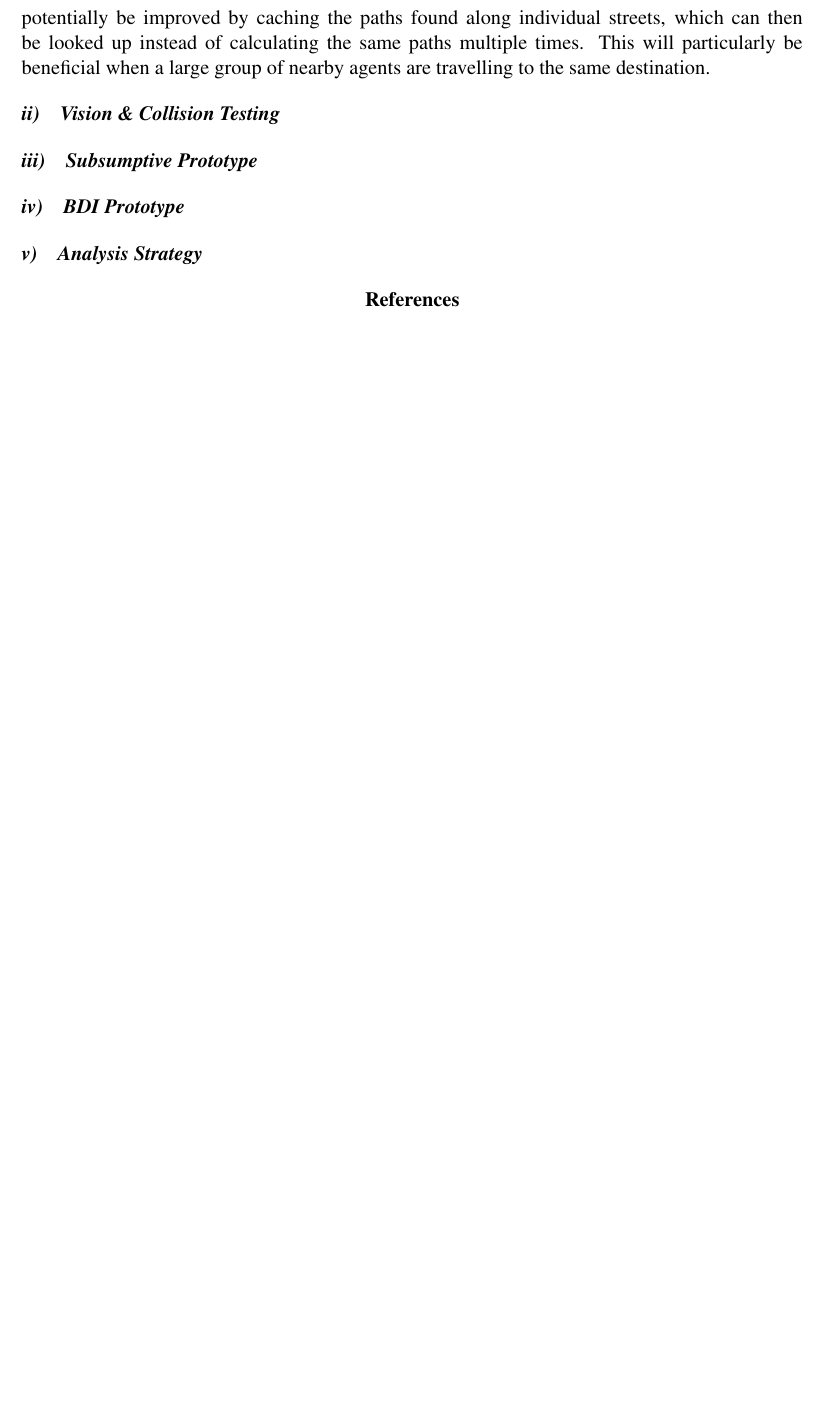
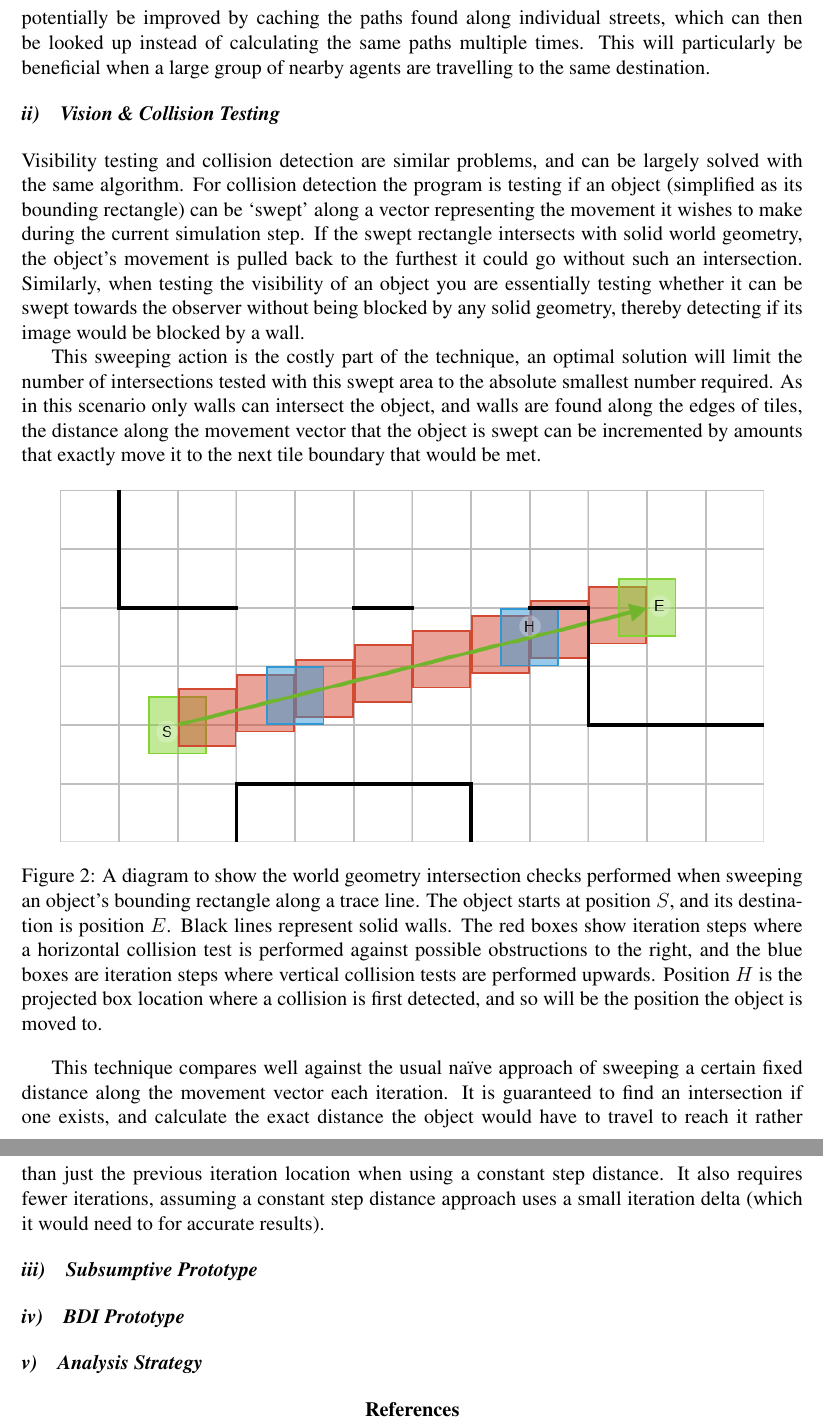
Before and after one commit to Metapyziks/Zombles, a LaTeX paper (Documents/Design/report.tex): part of page 6 of 6 before the commit and two parts of pages 6 and 7 of 7 after it, the two joined at a grey line, cut so that both start at the same text, the shorter picture padded with empty space. Compiled offline with pdfLaTeX.

Commit message:
Half way there

```diff
--- a/Documents/Design/report.tex
+++ b/Documents/Design/report.tex
@@ -158,7 +158,20 @@ When imagining how we would solve the problem of navigating between two disparat
 
 This algorithm should produce results very close in length as to when applying a single instance of refined A* across the entire route, with a far shorter execution time for all but the most trivial instances. If the implementation still leads to a performance bottleneck then it could potentially be improved by caching the paths found along individual streets, which can then be looked up instead of calculating the same paths multiple times. This will particularly be beneficial when a large group of nearby agents are travelling to the same destination.
 
-\subsubsection{Vision \& Collision Testing}
+\subsubsection{Vision \& Collision Testing}\noindent
+Visibility testing and collision detection are similar problems, and can be largely solved with the same algorithm. For collision detection the program is testing if an object (simplified as its bounding rectangle)
+can be `swept' along a vector representing the movement it wishes to make during the current simulation step. If the swept rectangle intersects with solid world geometry, the object's movement is pulled back to the furthest it could go without such an intersection. Similarly, when testing the visibility of an object you are essentially testing whether it can be swept towards the observer without being blocked by any solid geometry, thereby detecting if its image would be blocked by a wall.
+
+This sweeping action is the costly part of the technique, an optimal solution will limit the number of intersections tested with this swept area to the absolute smallest number required. As in this scenario only walls can intersect the object, and walls are found along the edges of tiles, the distance along the movement vector that the object is swept can be incremented by amounts that exactly move it to the next tile boundary that would be met.
+
+\begin{figure}[h]
+\centering
+\includegraphics[width=0.9\textwidth]{trace}
+\caption{A diagram to show the world geometry intersection checks performed when sweeping an object's bounding rectangle along a trace line. The object starts at position $S$, and its destination is position $E$. Black lines represent solid walls. The red boxes show iteration steps where a horizontal collision test is performed against possible obstructions to the right, and the blue boxes are iteration steps where vertical collision tests are performed upwards. Position $H$ is the projected box location where a collision is first detected, and so will be the position the object is moved to.}
+\label{fig:trace}
+\end{figure}
+
+This technique compares well against the usual na\"{i}ve approach of sweeping a certain fixed distance along the movement vector each iteration. It is guaranteed to find an intersection if one exists, and calculate the exact distance the object would have to travel to reach it rather than just the previous iteration location when using a constant step distance. It also requires fewer iterations, assuming a constant step distance approach uses a small iteration delta (which it would need to for accurate results).
 
 \subsubsection{Subsumptive Prototype}
 
```
Also changed, not shown: Documents/Design/report.pdf, Documents/Design/trace.png (added), Documents/Design/report.tex (4 more changed lines), 1 other file.
